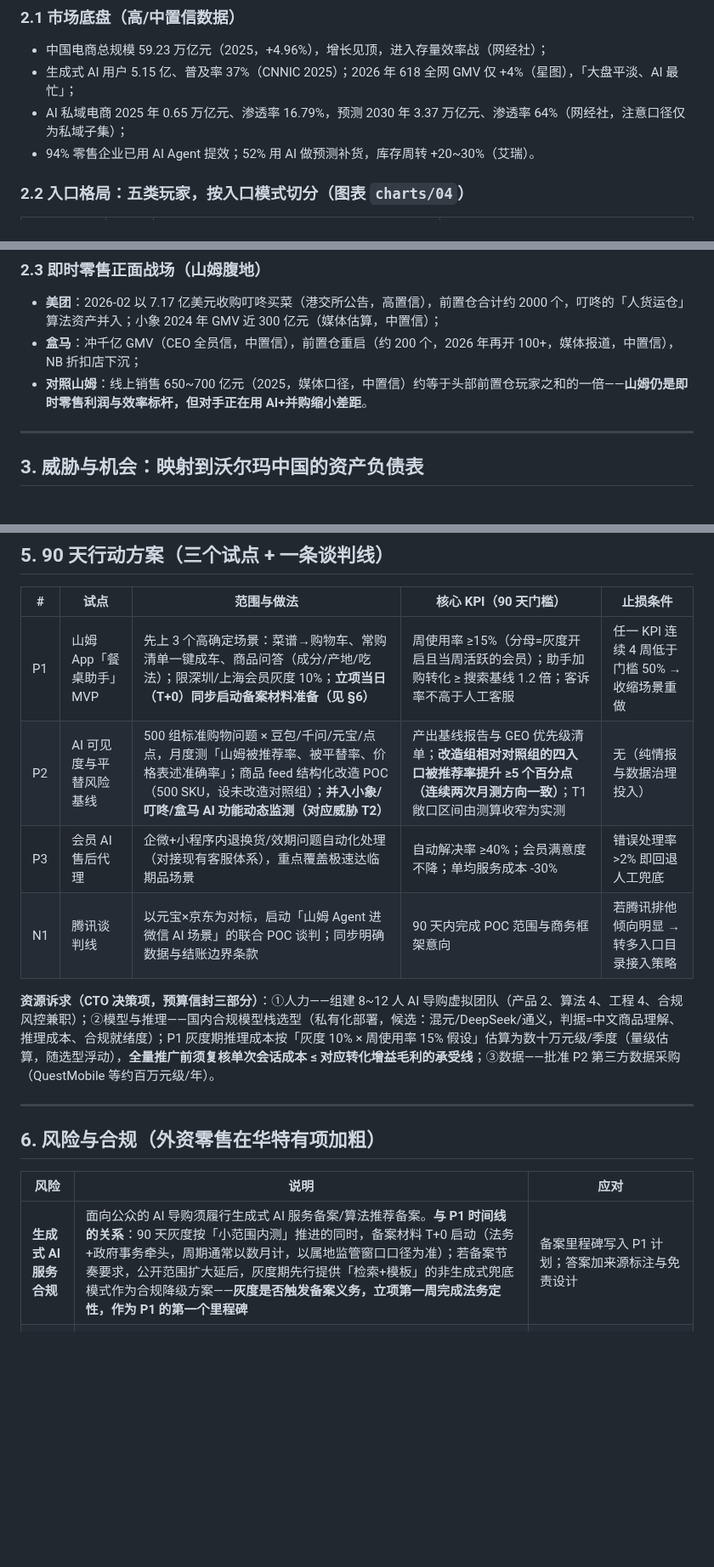
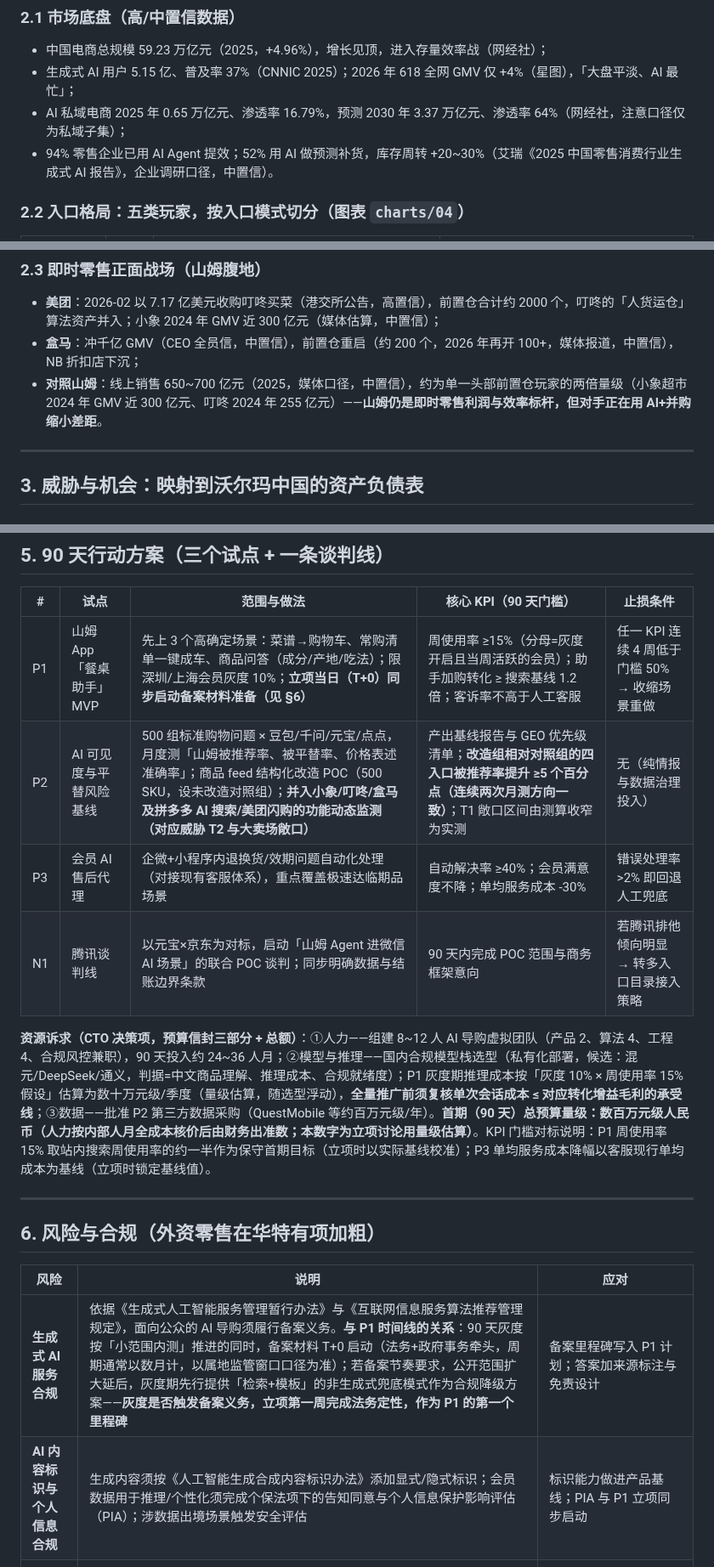
Before and after one commit to breeze2623-create/Aicommerce, a Markdown page: report/AI电商行业研究_沃尔玛中国CTO汇报.md, 3 parts joined by grey strips. Shown at 85% size. Rendered like a GitHub page; blank space fills up the shorter version.

```diff
--- a/report/AI电商行业研究_沃尔玛中国CTO汇报.md
+++ b/report/AI电商行业研究_沃尔玛中国CTO汇报.md
@@ -71,7 +71,7 @@ ChatGPT 站内代结账（Instant Checkout）因转化率仅为商家自有渠
 - 中国电商总规模 59.23 万亿元（2025，+4.96%），增长见顶，进入存量效率战（网经社）；
 - 生成式 AI 用户 5.15 亿、普及率 37%（CNNIC 2025）；2026 年 618 全网 GMV 仅 +4%（星图），「大盘平淡、AI 最忙」；
 - AI 私域电商 2025 年 0.65 万亿元、渗透率 16.79%，预测 2030 年 3.37 万亿元、渗透率 64%（网经社，注意口径仅为私域子集）；
-- 94% 零售企业已用 AI Agent 提效；52% 用 AI 做预测补货，库存周转 +20~30%（艾瑞）。
+- 94% 零售企业已用 AI Agent 提效；52% 用 AI 做预测补货，库存周转 +20~30%（艾瑞《2025 中国零售消费行业生成式 AI 报告》，企业调研口径，中置信）。
 
 ### 2.2 入口格局：五类玩家，按入口模式切分（图表 `charts/04`）
 
@@ -88,7 +88,7 @@ ChatGPT 站内代结账（Instant Checkout）因转化率仅为商家自有渠
 
 - **美团**：2026-02 以 7.17 亿美元收购叮咚买菜（港交所公告，高置信），前置仓合计约 2000 个，叮咚的「人货运仓」算法资产并入；小象 2024 年 GMV 近 300 亿元（媒体估算，中置信）；
 - **盒马**：冲千亿 GMV（CEO 全员信，中置信），前置仓重启（约 200 个，2026 年再开 100+，媒体报道，中置信），NB 折扣店下沉；
-- **对照山姆**：线上销售 650~700 亿元（2025，媒体口径，中置信）约等于头部前置仓玩家之和的一倍——**山姆仍是即时零售利润与效率标杆，但对手正在用 AI+并购缩小差距**。
+- **对照山姆**：线上销售 650~700 亿元（2025，媒体口径，中置信），约为单一头部前置仓玩家的两倍量级（小象超市 2024 年 GMV 近 300 亿元、叮咚 2024 年 255 亿元）——**山姆仍是即时零售利润与效率标杆，但对手正在用 AI+并购缩小差距**。
 
 ---
 
@@ -139,11 +148,11 @@ ChatGPT 站内代结账（Instant Checkout）因转化率仅为商家自有渠
 | # | 试点 | 范围与做法 | 核心 KPI（90 天门槛） | 止损条件 |
 |---|---|---|---|---|
 | P1 | 山姆 App「餐桌助手」MVP | 先上 3 个高确定场景：菜谱→购物车、常购清单一键成车、商品问答（成分/产地/吃法）；限深圳/上海会员灰度 10%；**立项当日（T+0）同步启动备案材料准备（见 §6）** | 周使用率 ≥15%（分母=灰度开启且当周活跃的会员）；助手加购转化 ≥ 搜索基线 1.2 倍；客诉率不高于人工客服 | 任一 KPI 连续 4 周低于门槛 50% → 收缩场景重做 |
-| P2 | AI 可见度与平替风险基线 | 500 组标准购物问题 × 豆包/千问/元宝/点点，月度测「山姆被推荐率、被平替率、价格表述准确率」；商品 feed 结构化改造 POC（500 SKU，设未改造对照组）；**并入小象/叮咚/盒马 AI 功能动态监测（对应威胁 T2）** | 产出基线报告与 GEO 优先级清单；**改造组相对对照组的四入口被推荐率提升 ≥5 个百分点（连续两次月测方向一致）**；T1 敞口区间由测算收窄为实测 | 无（纯情报与数据治理投入） |
+| P2 | AI 可见度与平替风险基线 | 500 组标准购物问题 × 豆包/千问/元宝/点点，月度测「山姆被推荐率、被平替率、价格表述准确率」；商品 feed 结构化改造 POC（500 SKU，设未改造对照组）；**并入小象/叮咚/盒马及拼多多 AI 搜索/美团闪购的功能动态监测（对应威胁 T2 与大卖场敞口）** | 产出基线报告与 GEO 优先级清单；**改造组相对对照组的四入口被推荐率提升 ≥5 个百分点（连续两次月测方向一致）**；T1 敞口区间由测算收窄为实测 | 无（纯情报与数据治理投入） |
 | P3 | 会员 AI 售后代理 | 企微+小程序内退换货/效期问题自动化处理（对接现有客服体系），重点覆盖极速达临期品场景 | 自动解决率 ≥40%；会员满意度不降；单均服务成本 -30% | 错误处理率 >2% 即回退人工兜底 |
 | N1 | 腾讯谈判线 | 以元宝×京东为对标，启动「山姆 Agent 进微信 AI 场景」的联合 POC 谈判；同步明确数据与结账边界条款 | 90 天内完成 POC 范围与商务框架意向 | 若腾讯排他倾向明显 → 转多入口目录接入策略 |
 
-**资源诉求（CTO 决策项，预算信封三部分）**：①人力——组建 8~12 人 AI 导购虚拟团队（产品 2、算法 4、工程 4、合规风控兼职）；②模型与推理——国内合规模型栈选型（私有化部署，候选：混元/DeepSeek/通义，判据=中文商品理解、推理成本、合规就绪度）；P1 灰度期推理成本按「灰度 10% × 周使用率 15% 假设」估算为数十万元级/季度（量级估算，随选型浮动），**全量推广前须复核单次会话成本 ≤ 对应转化增益毛利的承受线**；③数据——批准 P2 第三方数据采购（QuestMobile 等约百万元级/年）。
+**资源诉求（CTO 决策项，预算信封三部分 + 总额）**：①人力——组建 8~12 人 AI 导购虚拟团队（产品 2、算法 4、工程 4、合规风控兼职），90 天投入约 24~36 人月；②模型与推理——国内合规模型栈选型（私有化部署，候选：混元/DeepSeek/通义，判据=中文商品理解、推理成本、合规就绪度）；P1 灰度期推理成本按「灰度 10% × 周使用率 15% 假设」估算为数十万元级/季度（量级估算，随选型浮动），**全量推广前须复核单次会话成本 ≤ 对应转化增益毛利的承受线**；③数据——批准 P2 第三方数据采购（QuestMobile 等约百万元级/年）。**首期（90 天）总预算量级：数百万元级人民币（人力按内部人月全成本核价后由财务出准数；本数字为立项讨论用量级估算）**。KPI 门槛对标说明：P1 周使用率 15% 取站内搜索周使用率的约一半作为保守首期目标（立项时以实际基线校准）；P3 单均服务成本降幅以客服现行单均成本为基线（立项时锁定基线值）。
 
 ---
 
@@ -151,7 +160,8 @@ ChatGPT 站内代结账（Instant Checkout）因转化率仅为商家自有渠
 
 | 风险 | 说明 | 应对 |
 |---|---|---|
-| **生成式 AI 服务合规** | 面向公众的 AI 导购须履行生成式 AI 服务备案/算法推荐备案。**与 P1 时间线的关系**：90 天灰度按「小范围内测」推进的同时，备案材料 T+0 启动（法务+政府事务牵头，周期通常以数月计，以属地监管窗口口径为准）；若备案节奏要求，公开范围扩大延后，灰度期先行提供「检索+模板」的非生成式兜底模式作为合规降级方案——**灰度是否触发备案义务，立项第一周完成法务定性，作为 P1 的第一个里程碑** | 备案里程碑写入 P1 计划；答案加来源标注与免责设计 |
+| **生成式 AI 服务合规** | 依据《生成式人工智能服务管理暂行办法》与《互联网信息服务算法推荐管理规定》，面向公众的 AI 导购须履行备案义务。**与 P1 时间线的关系**：90 天灰度按「小范围内测」推进的同时，备案材料 T+0 启动（法务+政府事务牵头，周期通常以数月计，以属地监管窗口口径为准）；若备案节奏要求，公开范围扩大延后，灰度期先行提供「检索+模板」的非生成式兜底模式作为合规降级方案——**灰度是否触发备案义务，立项第一周完成法务定性，作为 P1 的第一个里程碑** | 备案里程碑写入 P1 计划；答案加来源标注与免责设计 |
+| **AI 内容标识与个人信息合规** | 生成内容须按《人工智能生成合成内容标识办法》添加显式/隐式标识；会员数据用于推理/个性化须完成个保法项下的告知同意与个人信息保护影响评估（PIA）；涉数据出境场景触发安全评估 | 标识能力做进产品基线；PIA 与 P1 立项同步启动 |
 | **数据出境与模型选型** | 会员数据、对话意图数据不得随意接入境外模型；全球 Sparky 栈不能直接搬 | 国内私有化部署 + 数据不出域架构；与全球团队约定「方法论共享、数据隔离」 |
 | 幻觉与错购责任 | 价格/规格答错引发客诉与监管关注 | 低 SKU+结构化数据源优先；金额敏感操作二次确认；错误率红线 2% |
 | 未成年人与代扣授权 | 语音/对话下单的身份确认（豆包因此不做全自动下单） | A4 级功能默认关闭，会员主动开启+额度管控 |
```
Also changed, not shown: other parts of report/AI电商行业研究_沃尔玛中国CTO汇报.md (+14 -5 lines), report/pptx_outline.md (+10 -10 lines), report/评分记录.md (added, +80 -0 lines), charts/01_global_agentic_forecasts.png, charts/07_instore_ai_scorecard.png, 4 other files.
